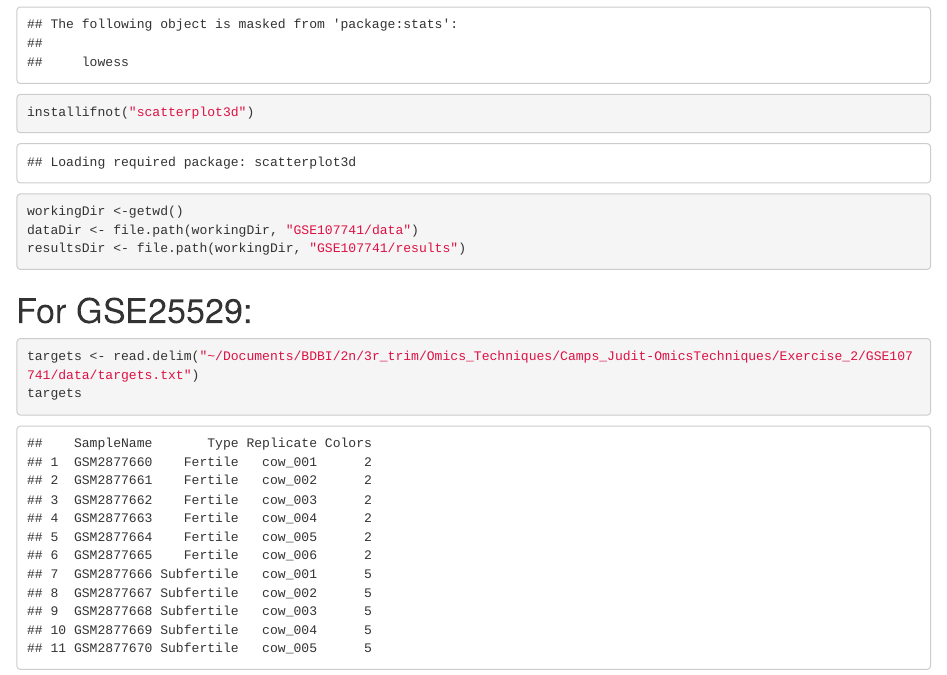
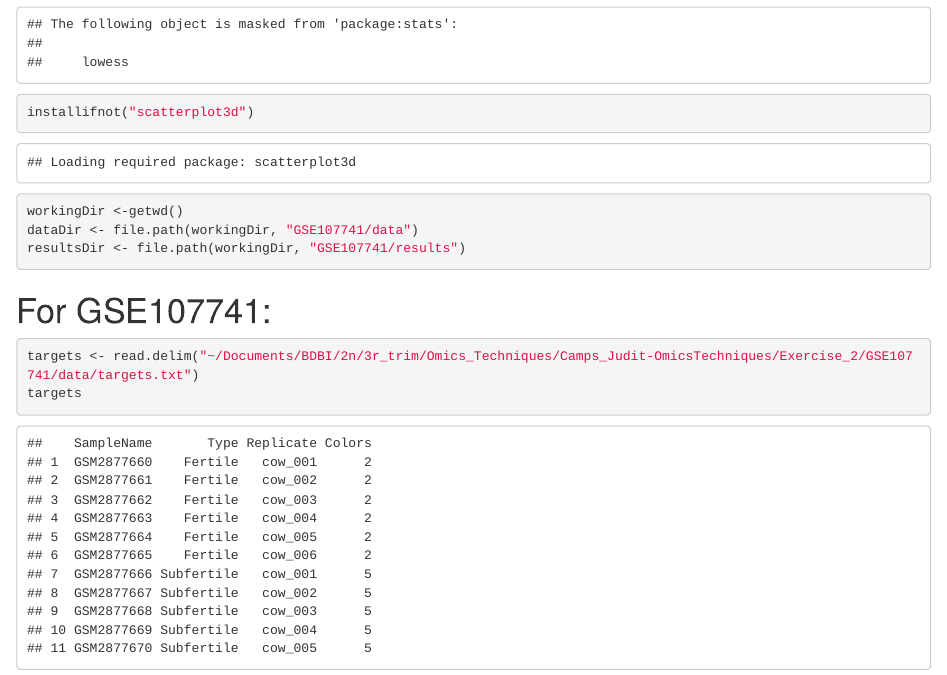
Before and after one commit to JuditCamps/Camps_Judit-OmicsTechniques, an R Markdown document (Exercise_2/Exercise2_Judit_Camps.Rmd): the page in a window 1100 px wide, from 1500 px down. Rendered offline with R 4.5, knitr and Pandoc, with nearby package versions; some code elsewhere in the file could not run offline.

Commit message:
Changes in exercise 2

````diff
--- a/Exercise_2/Exercise2_Judit_Camps.Rmd
+++ b/Exercise_2/Exercise2_Judit_Camps.Rmd
@@ -42,7 +42,7 @@ dataDir <- file.path(workingDir, "GSE107741/data")
 resultsDir <- file.path(workingDir, "GSE107741/results")
 ```
 
-# For GSE25529:
+# For GSE107741:
 
 ```{r}
 targets <- read.delim("~/Documents/BDBI/2n/3r_trim/Omics_Techniques/Camps_Judit-OmicsTechniques/Exercise_2/GSE107741/data/targets.txt")
````
